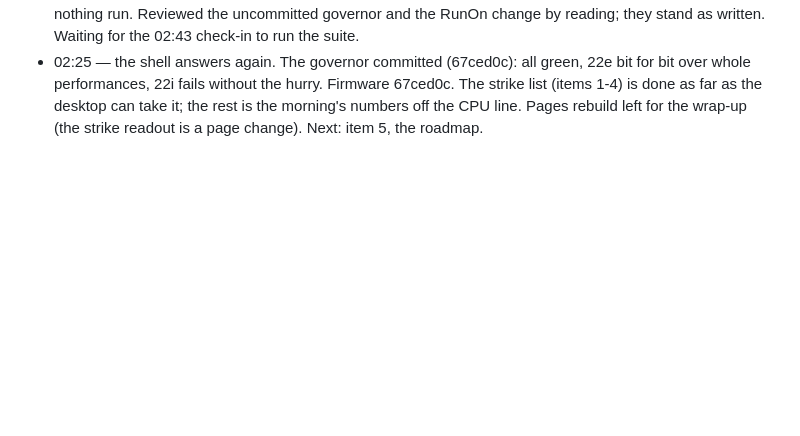
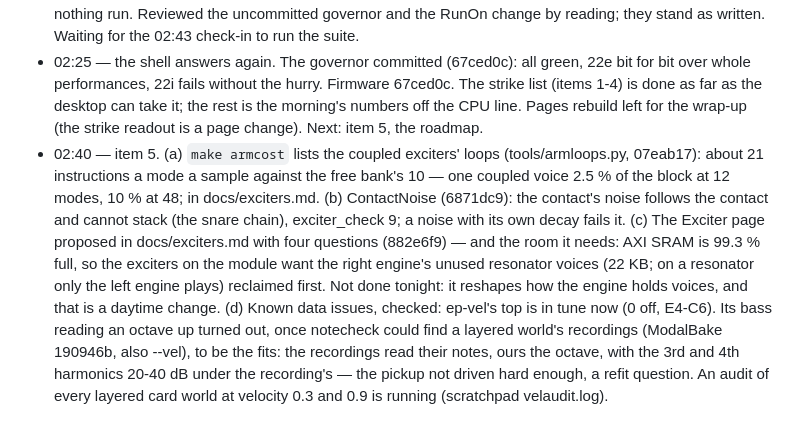
Before and after one commit to ErnestG4/Kyklophoria, a Markdown page: docs/overnight-2026-09-28.md, the part around the change. Rendered like a GitHub page; blank space fills up the shorter version.

Commit message:
Overnight log: the roadmap items, the ep-vel bass traced to its fits

```diff
--- a/docs/overnight-2026-09-28.md
+++ b/docs/overnight-2026-09-28.md
@@ -112,3 +112,20 @@ mode at large arguments), and the tails ring on.
   desktop can take it; the rest is the morning's numbers off the CPU line.
   Pages rebuild left for the wrap-up (the strike readout is a page change).
   Next: item 5, the roadmap.
+- 02:40 — item 5. (a) `make armcost` lists the coupled exciters' loops
+  (tools/armloops.py, 07eab17): about 21 instructions a mode a sample against
+  the free bank's 10 — one coupled voice 2.5 % of the block at 12 modes, 10 %
+  at 48; in docs/exciters.md. (b) ContactNoise (6871dc9): the contact's noise
+  follows the contact and cannot stack (the snare chain), exciter_check 9;
+  a noise with its own decay fails it. (c) The Exciter page proposed in
+  docs/exciters.md with four questions (882e6f9) — and the room it needs: AXI
+  SRAM is 99.3 % full, so the exciters on the module want the right engine's
+  unused resonator voices (22 KB; on a resonator only the left engine plays)
+  reclaimed first. Not done tonight: it reshapes how the engine holds voices,
+  and that is a daytime change. (d) Known data issues, checked: ep-vel's top
+  is in tune now (0 off, E4-C6). Its bass reading an octave up turned out,
+  once notecheck could find a layered world's recordings (ModalBake 190946b,
+  also --vel), to be the fits: the recordings read their notes, ours the
+  octave, with the 3rd and 4th harmonics 20-40 dB under the recording's — the
+  pickup not driven hard enough, a refit question. An audit of every layered
+  card world at velocity 0.3 and 0.9 is running (scratchpad velaudit.log).
```
